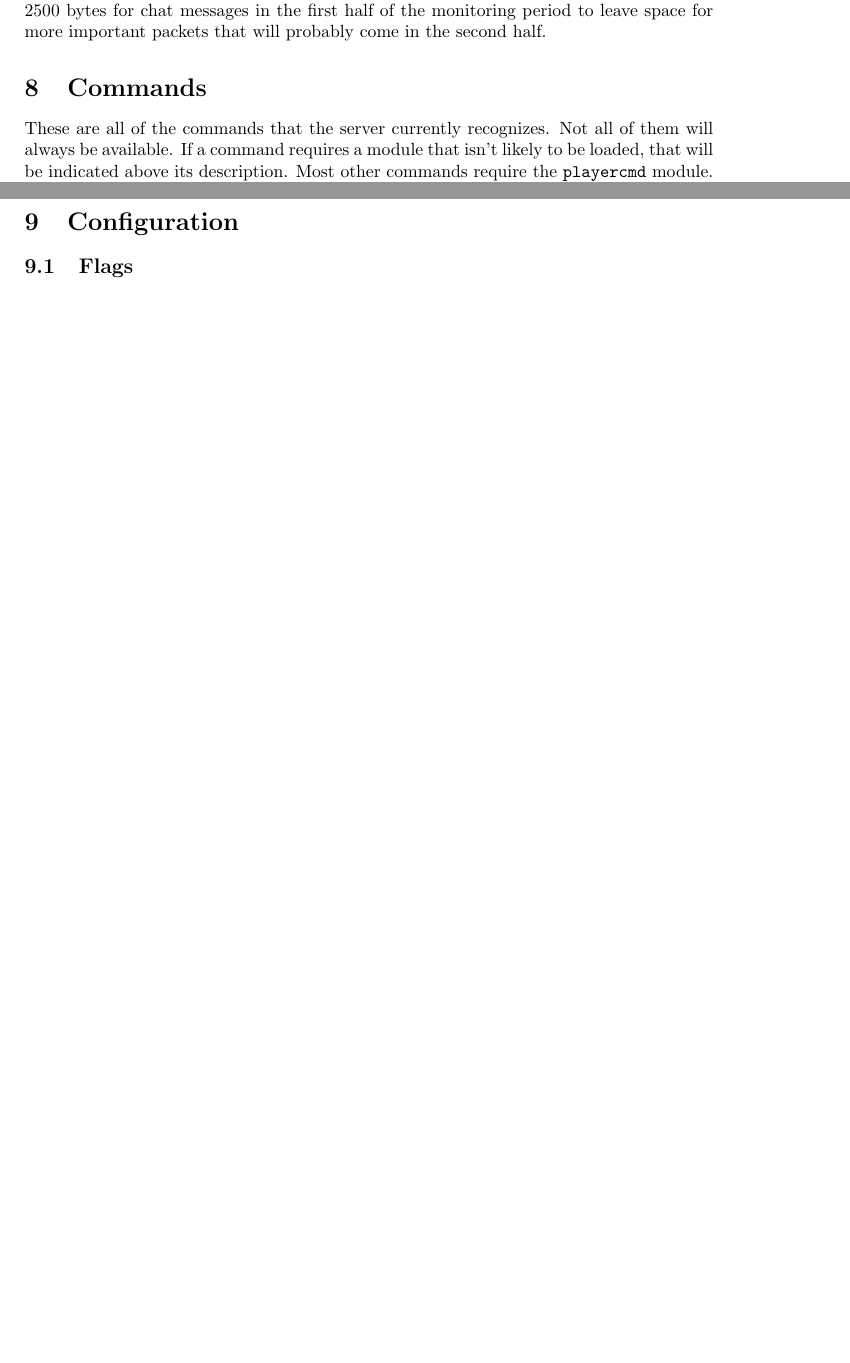
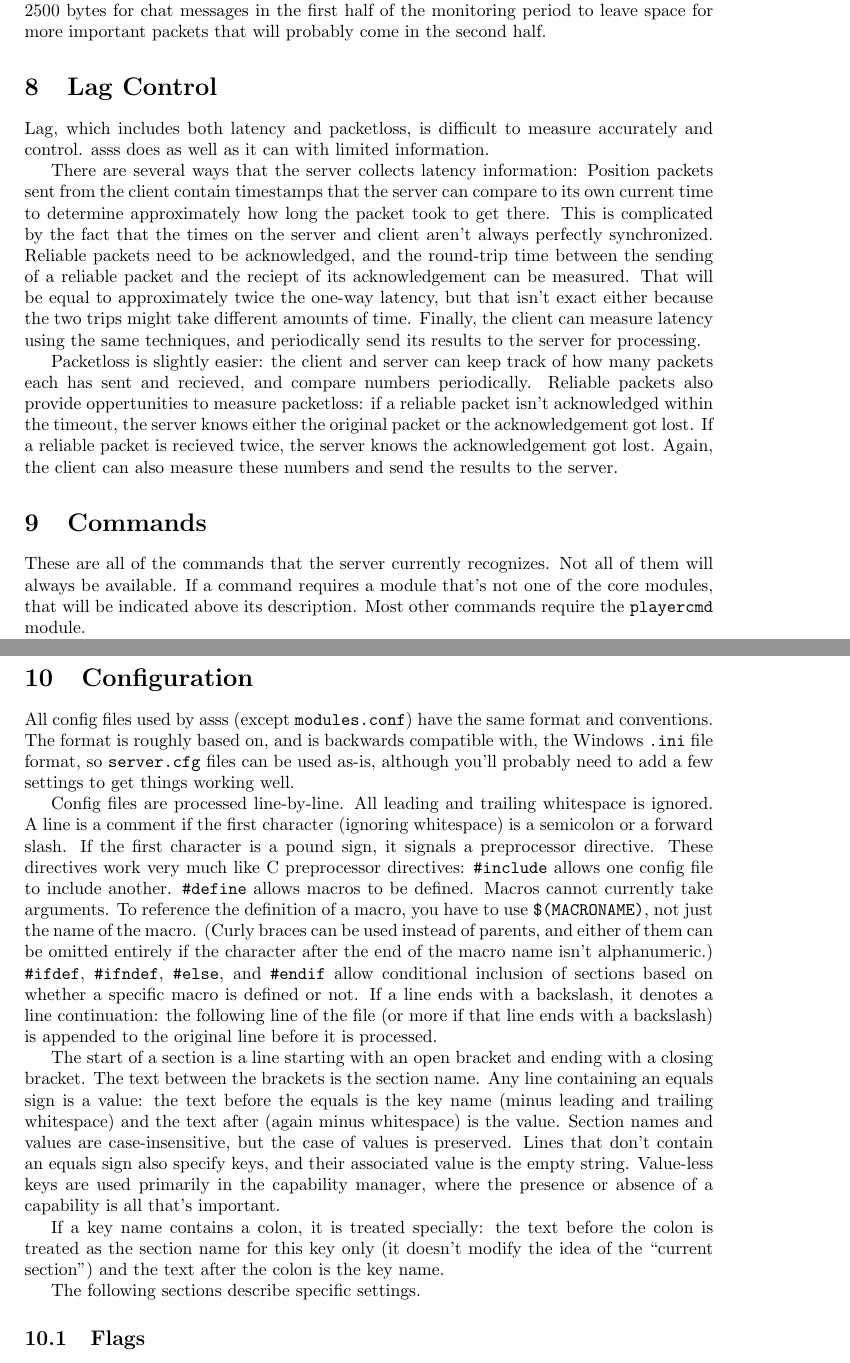
Before and after one commit to ss-continuum/asss, a LaTeX document (doc/userguide/userguide.tex): two parts of pages 9 and 10 of 12 before the commit and two parts of pages 10 and 11 of 13 after it, joined at a grey line, cut so that both start at the same text, the shorter picture padded with empty space. Compiled offline with pdfLaTeX.

Commit message:
user guide updates.

```diff
--- a/doc/userguide/userguide.tex
+++ b/doc/userguide/userguide.tex
@@ -531,9 +564,39 @@ second half.
 % FIXME: include description of the ?{get,set}bandwidth commands
 
 
-%\section{Lag Control}
-%
-%
+\section{Lag Control}
+
+Lag, which includes both latency and packetloss, is difficult to measure
+accurately and control. \asss{} does as well as it can with limited
+information.
+
+There are several ways that the server collects latency information:
+Position packets sent from the client contain timestamps that the server
+can compare to its own current time to determine approximately how long
+the packet took to get there. This is complicated by the fact that the
+times on the server and client aren't always perfectly synchronized.
+Reliable packets need to be acknowledged, and the round-trip time
+between the sending of a reliable packet and the reciept of its
+acknowledgement can be measured. That will be equal to approximately
+twice the one-way latency, but that isn't exact either because the two
+trips might take different amounts of time. Finally, the client can
+measure latency using the same techniques, and periodically send its
+results to the server for processing.
+
+Packetloss is slightly easier: the client and server can keep track of
+how many packets each has sent and recieved, and compare numbers
+periodically. Reliable packets also provide oppertunities to measure
+packetloss: if a reliable packet isn't acknowledged within the timeout,
+the server knows either the original packet or the acknowledgement got
+lost. If a reliable packet is recieved twice, the server knows the
+acknowledgement got lost. Again, the client can also measure these
+numbers and send the results to the server.
+
+% FIXME: describe actions the server takes for lag, and the settings
+% that control them.
+
+
+
 %\section{Regions}
 %
 %\subsection{What are regions?}
@@ -545,7 +608,7 @@ second half.
 
 These are all of the commands that the server currently recognizes. Not
 all of them will always be available. If a command requires a module
-that isn't likely to be loaded, that will be indicated above its
+that's not one of the core modules, that will be indicated above its
 description. Most other commands require the \texttt{playercmd} module.
 
 Possible targets are listed for each command. The targets can be
@@ -565,10 +628,47 @@ be fully customized for each particular server.
 
 \section{Configuration}
 
-% write stuff about general format of config files:
-% sections
-% macros/ifdef/ifndef/else/endif
-% line continuations
+All config files used by \asss{} (except \verb/modules.conf/) have the
+same format and conventions. The format is roughly based on, and is
+backwards compatible with, the Windows \verb/.ini/ file format, so
+\verb/server.cfg/ files can be used as-is, although you'll probably need
+to add a few settings to get things working well.
+
+Config files are processed line-by-line. All leading and trailing
+whitespace is ignored. A line is a comment if the first character
+(ignoring whitespace) is a semicolon or a forward slash. If the first
+character is a pound sign, it signals a preprocessor directive. These
+directives work very much like C preprocessor directives:
+\verb/#include/ allows one config file to include another.
+\verb/#define/ allows macros to be defined. Macros cannot currently take
+arguments. To reference the definition of a macro, you have to use
+\verb/$(MACRONAME)/, not just the name of the macro. (Curly braces can
+be used instead of parents, and either of them can be omitted entirely
+if the character after the end of the macro name isn't alphanumeric.)
+\verb/#ifdef/, \verb/#ifndef/, \verb/#else/, and \verb/#endif/ allow
+conditional inclusion of sections based on whether a specific macro is
+defined or not. If a line ends with a backslash, it denotes a line
+continuation: the following line of the file (or more if that line ends
+with a backslash) is appended to the original line before it is
+processed.
+
+The start of a section is a line starting with an open bracket and
+ending with a closing bracket. The text between the brackets is the
+section name. Any line containing an equals sign is a value: the text
+before the equals is the key name (minus leading and trailing
+whitespace) and the text after (again minus whitespace) is the value.
+Section names and values are case-insensitive, but the case of values is
+preserved. Lines that don't contain an equals sign also specify keys,
+and their associated value is the empty string. Value-less keys are used
+primarily in the capability manager, where the presence or absence of a
+capability is all that's important.
+
+If a key name contains a colon, it is treated specially: the text before
+the colon is treated as the section name for this key only (it doesn't
+modify the idea of the ``current section'') and the text after the colon
+is the key name.
+
+The following sections describe specific settings.
 
 \subsection{Flags}
 
```
Also changed, not shown: doc/userguide/userguide.tex (61 more changed lines).
